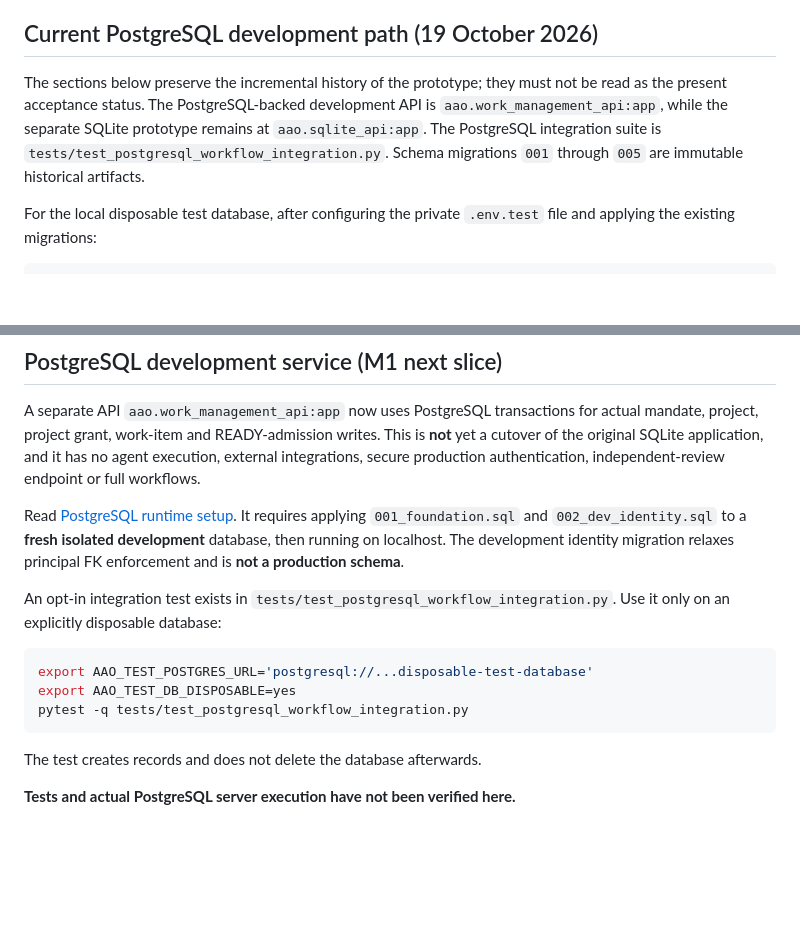
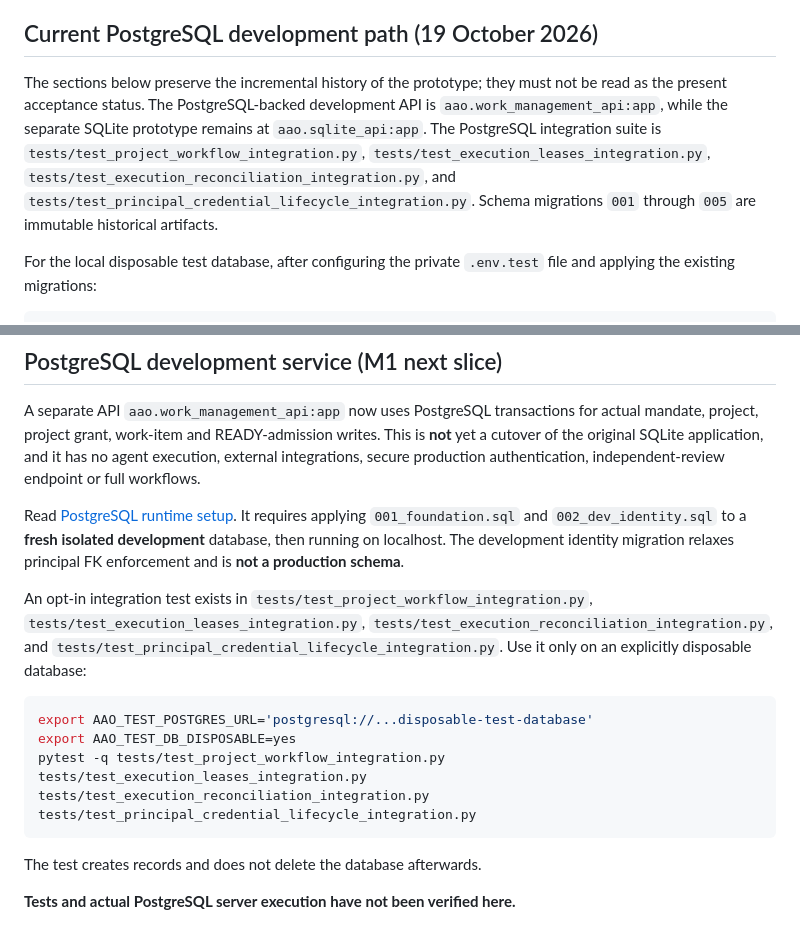
Before and after one commit to alessbarb/aao, a Markdown page: README.md, 2 parts joined by grey strips. Drawn GitHub-style; blank space fills up the shorter version.

Commit message:
docs: align PostgreSQL test paths and pending verification register

````diff
--- a/README.md
+++ b/README.md
@@ -16,7 +16,7 @@ Not implemented: independent review, production authentication, distributed work
 
 ## Current PostgreSQL development path (19 October 2026)
 
-The sections below preserve the incremental history of the prototype; they must not be read as the present acceptance status. The PostgreSQL-backed development API is `aao.work_management_api:app`, while the separate SQLite prototype remains at `aao.sqlite_api:app`. The PostgreSQL integration suite is `tests/test_postgresql_workflow_integration.py`. Schema migrations `001` through `005` are immutable historical artifacts.
+The sections below preserve the incremental history of the prototype; they must not be read as the present acceptance status. The PostgreSQL-backed development API is `aao.work_management_api:app`, while the separate SQLite prototype remains at `aao.sqlite_api:app`. The PostgreSQL integration suite is `tests/test_project_workflow_integration.py`, `tests/test_execution_leases_integration.py`, `tests/test_execution_reconciliation_integration.py`, and `tests/test_principal_credential_lifecycle_integration.py`. Schema migrations `001` through `005` are immutable historical artifacts.
 
 For the local disposable test database, after configuring the private `.env.test` file and applying the existing migrations:
 
@@ -109,12 +109,12 @@ Read [PostgreSQL runtime setup](docs/POSTGRESQL_RUNTIME_OPERATIONS.md). It requi
 database, then running on localhost. The development identity migration relaxes
 principal FK enforcement and is **not a production schema**.
 
-An opt-in integration test exists in `tests/test_postgresql_workflow_integration.py`.
+An opt-in integration test exists in `tests/test_project_workflow_integration.py`, `tests/test_execution_leases_integration.py`, `tests/test_execution_reconciliation_integration.py`, and `tests/test_principal_credential_lifecycle_integration.py`.
 Use it only on an explicitly disposable database:
 ```sh
 export AAO_TEST_POSTGRES_URL='postgresql://...disposable-test-database'
 export AAO_TEST_DB_DISPOSABLE=yes
-pytest -q tests/test_postgresql_workflow_integration.py
+pytest -q tests/test_project_workflow_integration.py tests/test_execution_leases_integration.py tests/test_execution_reconciliation_integration.py tests/test_principal_credential_lifecycle_integration.py
 ```
 The test creates records and does not delete the database afterwards.
 
````
